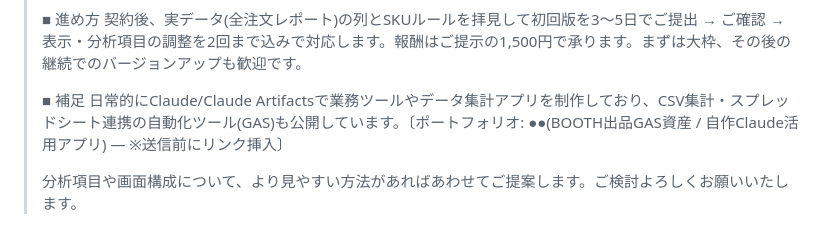
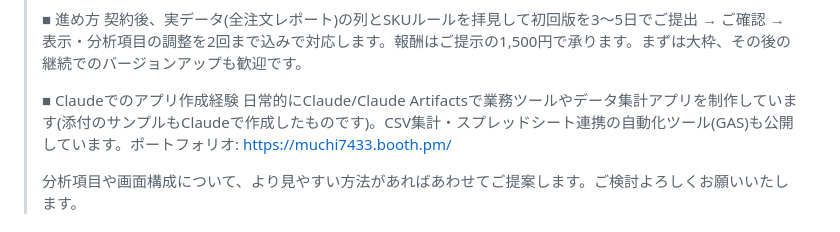
Before and after one commit to shino7433/General, a Markdown page: docs/proposals/2026-07-13-Claude-Amazon分析アプリ.md, the part around the change. Rendered like a GitHub page.

Commit message:
分析くん提案: 提案文を確定(ポートフォリオ=BOOTH muchi7433 / デモGIF添付前提)
Co-Authored-By: Claude Opus 4.8 (1M context) <noreply@anthropic.com>

```diff
--- a/docs/proposals/2026-07-13-Claude-Amazon分析アプリ.md
+++ b/docs/proposals/2026-07-13-Claude-Amazon分析アプリ.md
@@ -44,8 +44,8 @@
 > ■ 進め方
 > 契約後、実データ(全注文レポート)の列とSKUルールを拝見して初回版を3〜5日でご提出 → ご確認 → 表示・分析項目の調整を2回まで込みで対応します。報酬はご提示の1,500円で承ります。まずは大枠、その後の継続でのバージョンアップも歓迎です。
 >
-> ■ 補足
-> 日常的にClaude/Claude Artifactsで業務ツールやデータ集計アプリを制作しており、CSV集計・スプレッドシート連携の自動化ツール(GAS)も公開しています。〔ポートフォリオ: ●●(BOOTH出品GAS資産 / 自作Claude活用アプリ) — ※送信前にリンク挿入〕
+> ■ Claudeでのアプリ作成経験
+> 日常的にClaude/Claude Artifactsで業務ツールやデータ集計アプリを制作しています(添付のサンプルもClaudeで作成したものです)。CSV集計・スプレッドシート連携の自動化ツール(GAS)も公開しています。ポートフォリオ: https://muchi7433.booth.pm/
 >
 > 分析項目や画面構成について、より見やすい方法があればあわせてご提案します。ご検討よろしくお願いいたします。
 
```
